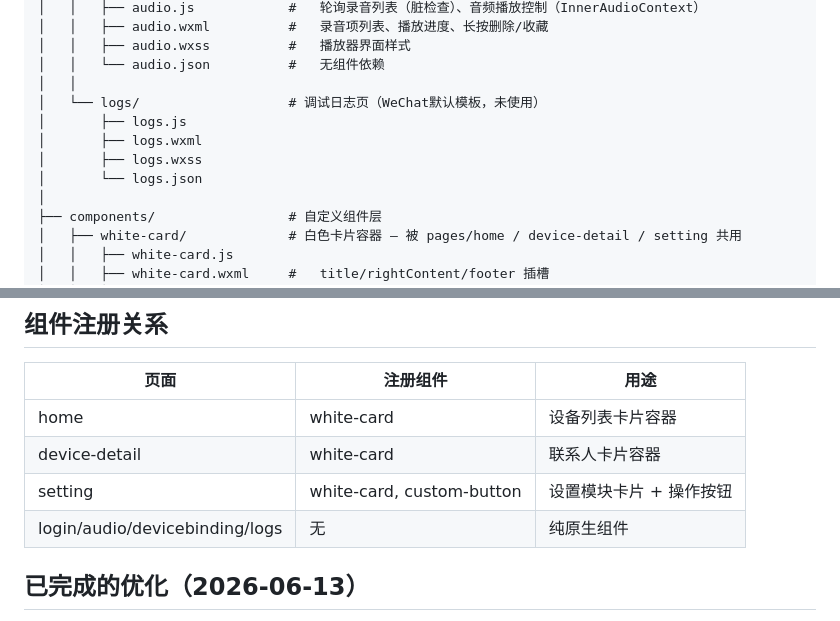
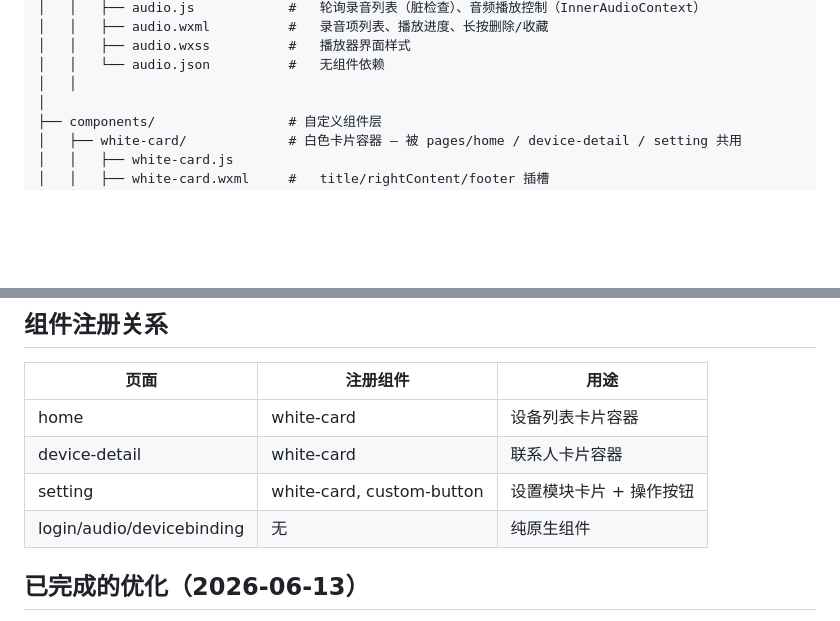
Before and after one commit to zhan-3/bridge_monitor_miniprogram_frontend, a Markdown page: README.md, 2 parts joined by grey strips. GitHub-like rendering; blank space fills up the shorter version.

Commit message:
README同步移除logs页面

```diff
--- a/README.md
+++ b/README.md
@@ -49,11 +49,6 @@ miniprogram-11-终版/
 │   │   ├── audio.wxss          #   播放器界面样式
 │   │   └── audio.json          #   无组件依赖
 │   │
-│   └── logs/                   # 调试日志页（WeChat默认模板，未使用）
-│       ├── logs.js
-│       ├── logs.wxml
-│       ├── logs.wxss
-│       └── logs.json
 │
 ├── components/                 # 自定义组件层
 │   ├── white-card/             # 白色卡片容器 — 被 pages/home / device-detail / setting 共用
@@ -121,7 +116,7 @@ miniprogram-11-终版/
 | home | white-card | 设备列表卡片容器 |
 | device-detail | white-card | 联系人卡片容器 |
 | setting | white-card, custom-button | 设置模块卡片 + 操作按钮 |
-| login/audio/devicebinding/logs | 无 | 纯原生组件 |
+| login/audio/devicebinding | 无 | 纯原生组件 |
 
 ## 已完成的优化（2026-06-13）
 
```
